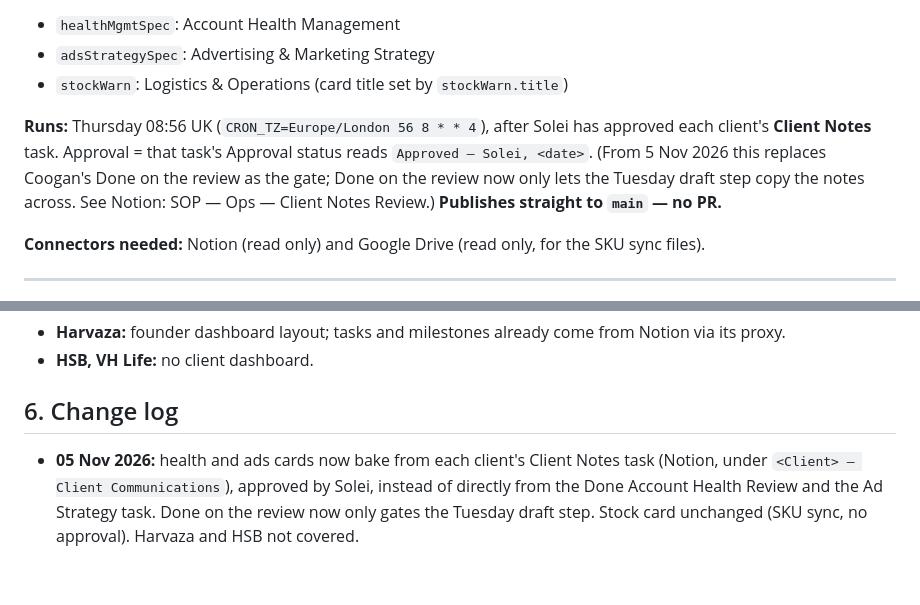
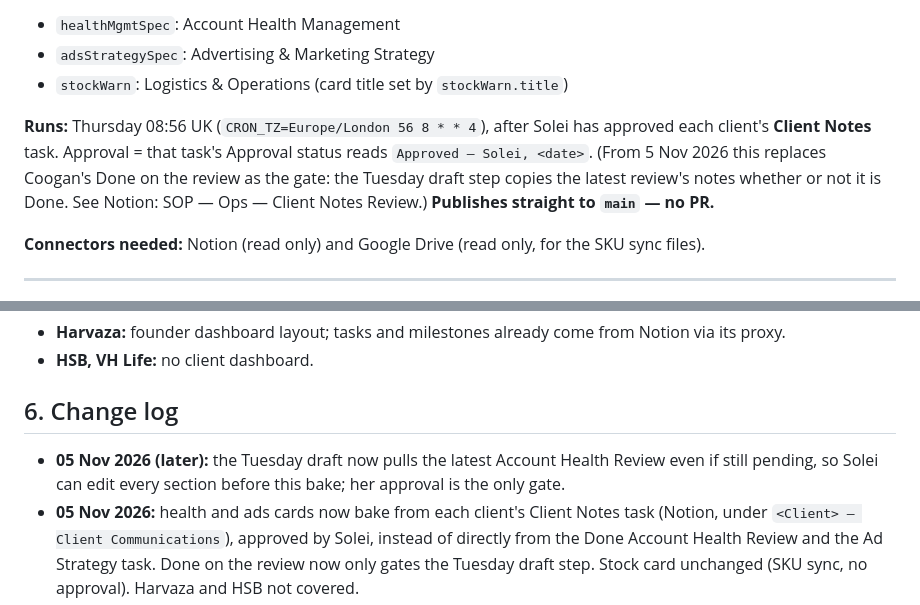
Before and after one commit to TDSTRATEGISTS-CODE/td-dashboard, a Markdown page: tools/weekly-overview.routine.md, 2 parts joined by grey strips. GitHub-like rendering; blank space fills up the shorter version.

Commit message:
Runbook: draft step pulls latest review even if pending; Solei approval is the only gate
Co-Authored-By: Claude Sonnet 5.5 <noreply@anthropic.com>
Claude-Session: https://claude.ai/code/session_016tLMrSBzzqG9JwFCCMVv9n

```diff
--- a/tools/weekly-overview.routine.md
+++ b/tools/weekly-overview.routine.md
@@ -11,8 +11,8 @@ When this runbook changes, edit this file (via git); the trigger prompt just poi
 
 **Runs:** Thursday 08:56 UK (`CRON_TZ=Europe/London 56 8 * * 4`), after Solei has approved each client's
 **Client Notes** task. Approval = that task's Approval status reads `Approved — Solei, <date>`. (From 5 Nov 2026
-this replaces Coogan's Done on the review as the gate; Done on the review now only lets the Tuesday draft step
-copy the notes across. See Notion: SOP — Ops — Client Notes Review.) **Publishes straight to `main` — no PR.**
+this replaces Coogan's Done on the review as the gate: the Tuesday draft step copies the latest review's notes
+whether or not it is Done. See Notion: SOP — Ops — Client Notes Review.) **Publishes straight to `main` — no PR.**
 
 **Connectors needed:** Notion (read only) and Google Drive (read only, for the SKU sync files).
 
@@ -236,6 +236,8 @@ Item shape: `{level, title, sub}`.
 
 ## 6. Change log
 
+- **05 Nov 2026 (later):** the Tuesday draft now pulls the latest Account Health Review even if still pending, so
+  Solei can edit every section before this bake; her approval is the only gate.
 - **05 Nov 2026:** health and ads cards now bake from each client's Client Notes task (Notion, under
   `<Client> — Client Communications`), approved by Solei, instead of directly from the Done Account Health
   Review and the Ad Strategy task. Done on the review now only gates the Tuesday draft step. Stock card
```
